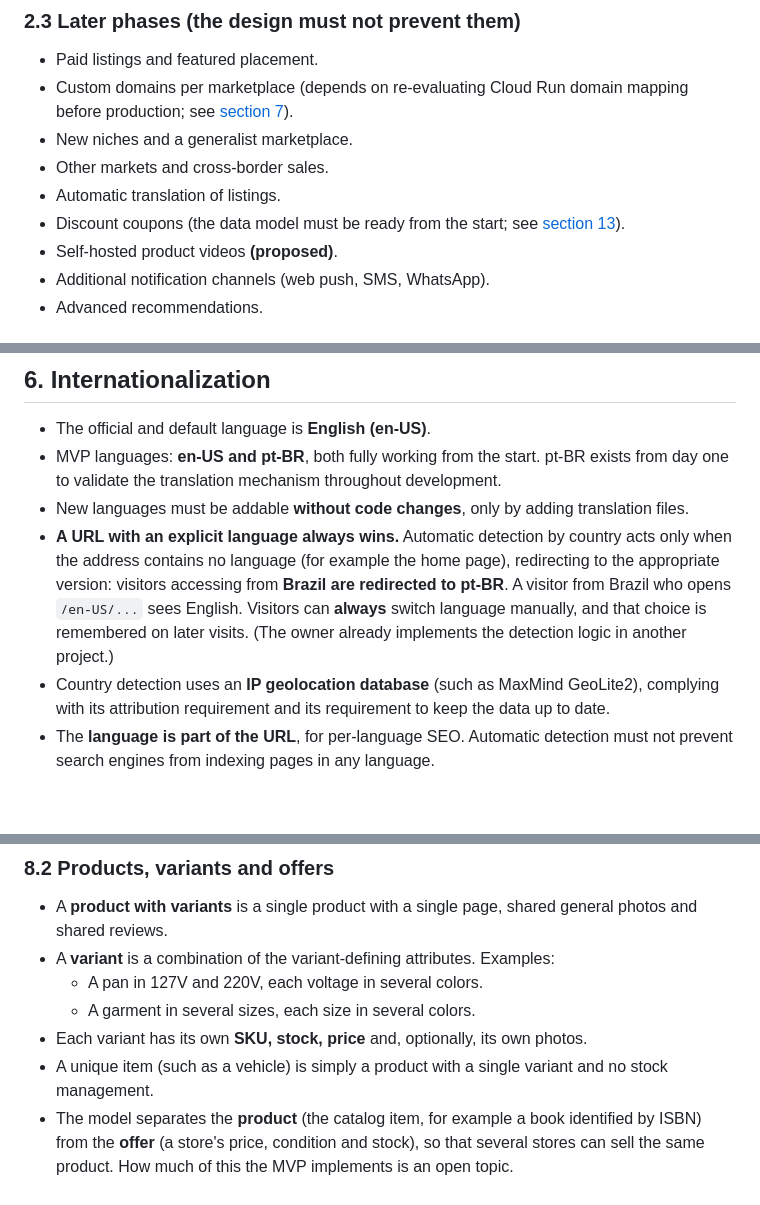
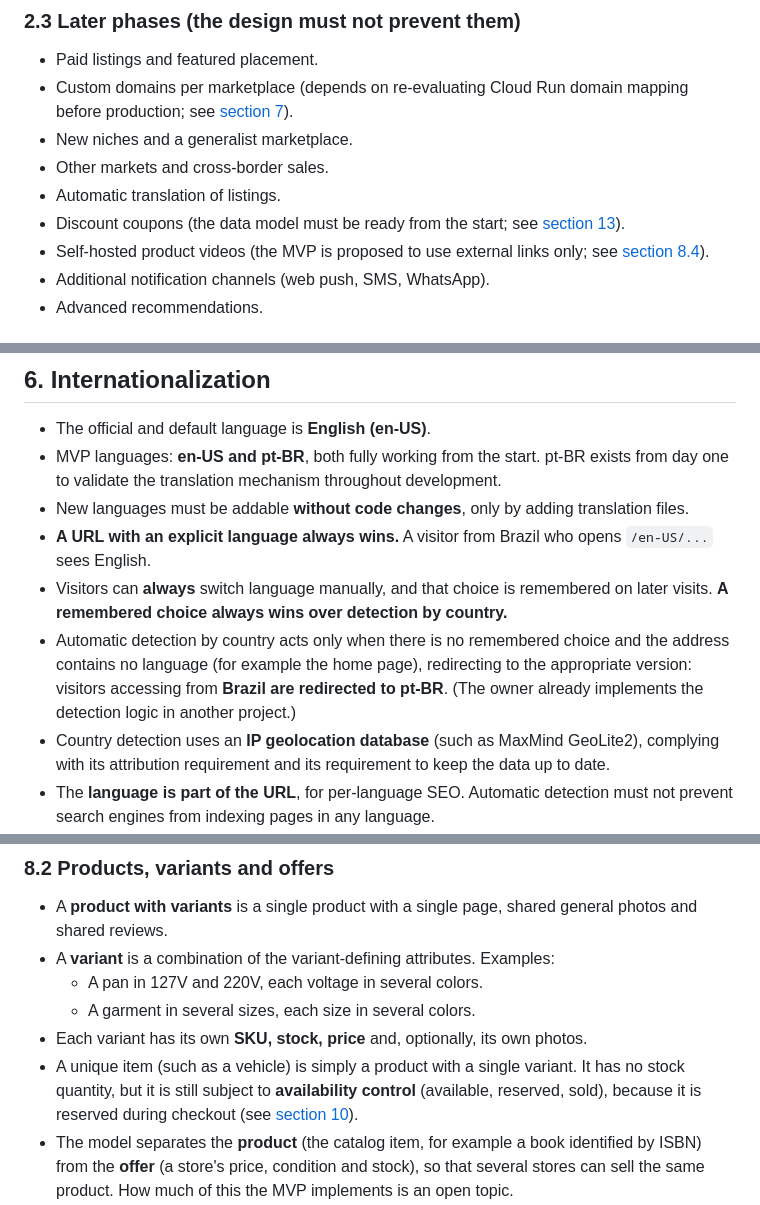
Before and after one commit to aleogr/marketplace, a Markdown page: docs/requirements.md, 3 parts joined by grey strips. Rendered like a GitHub page; blank space fills up the shorter version.

Commit message:
docs: record remaining owner decisions in the requirements document
- Remembered language choice wins over country detection; detection
  only redirects language-less addresses without a remembered choice.
- Unique items have no stock quantity but keep availability control.
- Self-hosted video deferral is decided; only external links in the
  MVP remain proposed.
- MVP video limit is by number of links, configurable in the console.
- Add the "confirmation before acting" working agreement.

Co-Authored-By: Claude Fable 5.1 <noreply@anthropic.com>
Claude-Session: https://claude.ai/code/session_01KLziFkNEH5pbG6kgJdUKRK

```diff
--- a/docs/requirements.md
+++ b/docs/requirements.md
@@ -42,7 +42,7 @@ The following must be designed from the start and implemented in realistic phase
 - Other markets and cross-border sales.
 - Automatic translation of listings.
 - Discount coupons (the data model must be ready from the start; see [section 13](#13-coupons-and-discounts)).
-- Self-hosted product videos **(proposed)**.
+- Self-hosted product videos (the MVP is proposed to use external links only; see [section 8.4](#84-media)).
 - Additional notification channels (web push, SMS, WhatsApp).
 - Advanced recommendations.
 
@@ -76,7 +77,9 @@ The following must be designed from the start and implemented in realistic phase
 - The official and default language is **English (en-US)**.
 - MVP languages: **en-US and pt-BR**, both fully working from the start. pt-BR exists from day one to validate the translation mechanism throughout development.
 - New languages must be addable **without code changes**, only by adding translation files.
-- **A URL with an explicit language always wins.** Automatic detection by country acts only when the address contains no language (for example the home page), redirecting to the appropriate version: visitors accessing from **Brazil are redirected to pt-BR**. A visitor from Brazil who opens `/en-US/...` sees English. Visitors can **always** switch language manually, and that choice is remembered on later visits. (The owner already implements the detection logic in another project.)
+- **A URL with an explicit language always wins.** A visitor from Brazil who opens `/en-US/...` sees English.
+- Visitors can **always** switch language manually, and that choice is remembered on later visits. **A remembered choice always wins over detection by country.**
+- Automatic detection by country acts only when there is no remembered choice and the address contains no language (for example the home page), redirecting to the appropriate version: visitors accessing from **Brazil are redirected to pt-BR**. (The owner already implements the detection logic in another project.)
 - Country detection uses an **IP geolocation database** (such as MaxMind GeoLite2), complying with its attribution requirement and its requirement to keep the data up to date.
 - The **language is part of the URL**, for per-language SEO. Automatic detection must not prevent search engines from indexing pages in any language.
 - **No hard-coded user-facing text**: everything goes through translation keys. Claude Code produces and maintains all translations.
@@ -122,7 +125,7 @@ The following must be designed from the start and implemented in realistic phase
   - A pan in 127V and 220V, each voltage in several colors.
   - A garment in several sizes, each size in several colors.
 - Each variant has its own **SKU, stock, price** and, optionally, its own photos.
-- A unique item (such as a vehicle) is simply a product with a single variant and no stock management.
+- A unique item (such as a vehicle) is simply a product with a single variant. It has no stock quantity, but it is still subject to **availability control** (available, reserved, sold), because it is reserved during checkout (see [section 10](#10-cart-and-checkout)).
 - The model separates the **product** (the catalog item, for example a book identified by ISBN) from the **offer** (a store's price, condition and stock), so that several stores can sell the same product. How much of this the MVP implements is an open topic.
 - **Physical products require weight and dimensions**, because shipping quotes depend on them. Vehicles are exempt.
 
```
Also changed, not shown: other parts of docs/requirements.md (+2 -1 lines).
